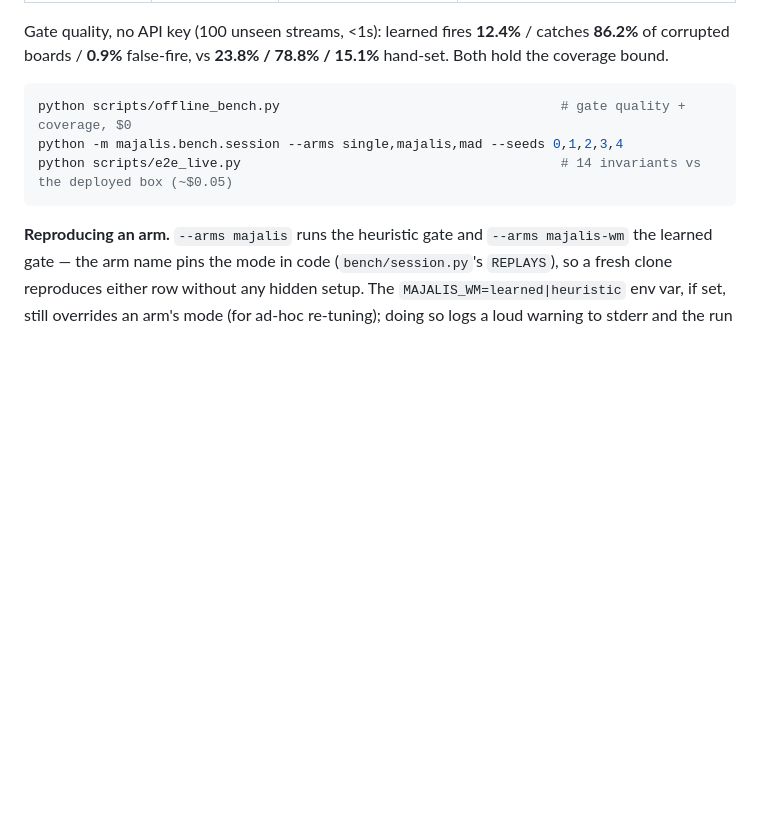
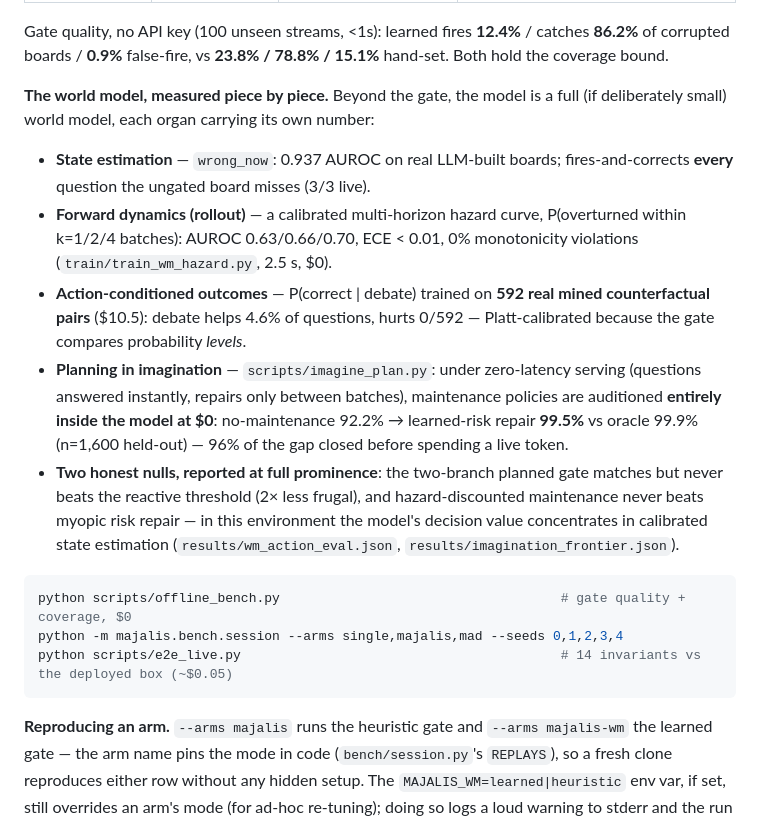
Before and after one commit to Nas01010101/majalis, a Markdown page: README.md, the part around the change. GitHub-like rendering; blank space fills up the shorter version.

Commit message:
docs: world model as centerpiece in README + Devpost description

````diff
--- a/README.md
+++ b/README.md
@@ -68,6 +68,27 @@ Session eval: evidence streams with interleaved questions and unreliable sources
 
 Gate quality, no API key (100 unseen streams, <1s): learned fires **12.4%** / catches **86.2%** of corrupted boards / **0.9%** false-fire, vs **23.8% / 78.8% / 15.1%** hand-set. Both hold the coverage bound.
 
+**The world model, measured piece by piece.** Beyond the gate, the model is a
+full (if deliberately small) world model, each organ carrying its own number:
+- **State estimation** — `wrong_now`: 0.937 AUROC on real LLM-built boards;
+  fires-and-corrects **every** question the ungated board misses (3/3 live).
+- **Forward dynamics (rollout)** — a calibrated multi-horizon hazard curve,
+  P(overturned within k=1/2/4 batches): AUROC 0.63/0.66/0.70, ECE < 0.01,
+  0% monotonicity violations (`train/train_wm_hazard.py`, 2.5 s, $0).
+- **Action-conditioned outcomes** — P(correct | debate) trained on **592 real
+  mined counterfactual pairs** ($10.5): debate helps 4.6% of questions,
+  hurts 0/592 — Platt-calibrated because the gate compares probability *levels*.
+- **Planning in imagination** — `scripts/imagine_plan.py`: under zero-latency
+  serving (questions answered instantly, repairs only between batches),
+  maintenance policies are auditioned **entirely inside the model at $0**:
+  no-maintenance 92.2% → learned-risk repair **99.5%** vs oracle 99.9%
+  (n=1,600 held-out) — 96% of the gap closed before spending a live token.
+- **Two honest nulls, reported at full prominence**: the two-branch planned
+  gate matches but never beats the reactive threshold (2× less frugal), and
+  hazard-discounted maintenance never beats myopic risk repair — in this
+  environment the model's decision value concentrates in calibrated state
+  estimation (`results/wm_action_eval.json`, `results/imagination_frontier.json`).
+
 ```bash
 python scripts/offline_bench.py                                    # gate quality + coverage, $0
 python -m majalis.bench.session --arms single,majalis,mad --seeds 0,1,2,3,4
````
Also changed, not shown: docs/submission.md (+14 -0 lines).
